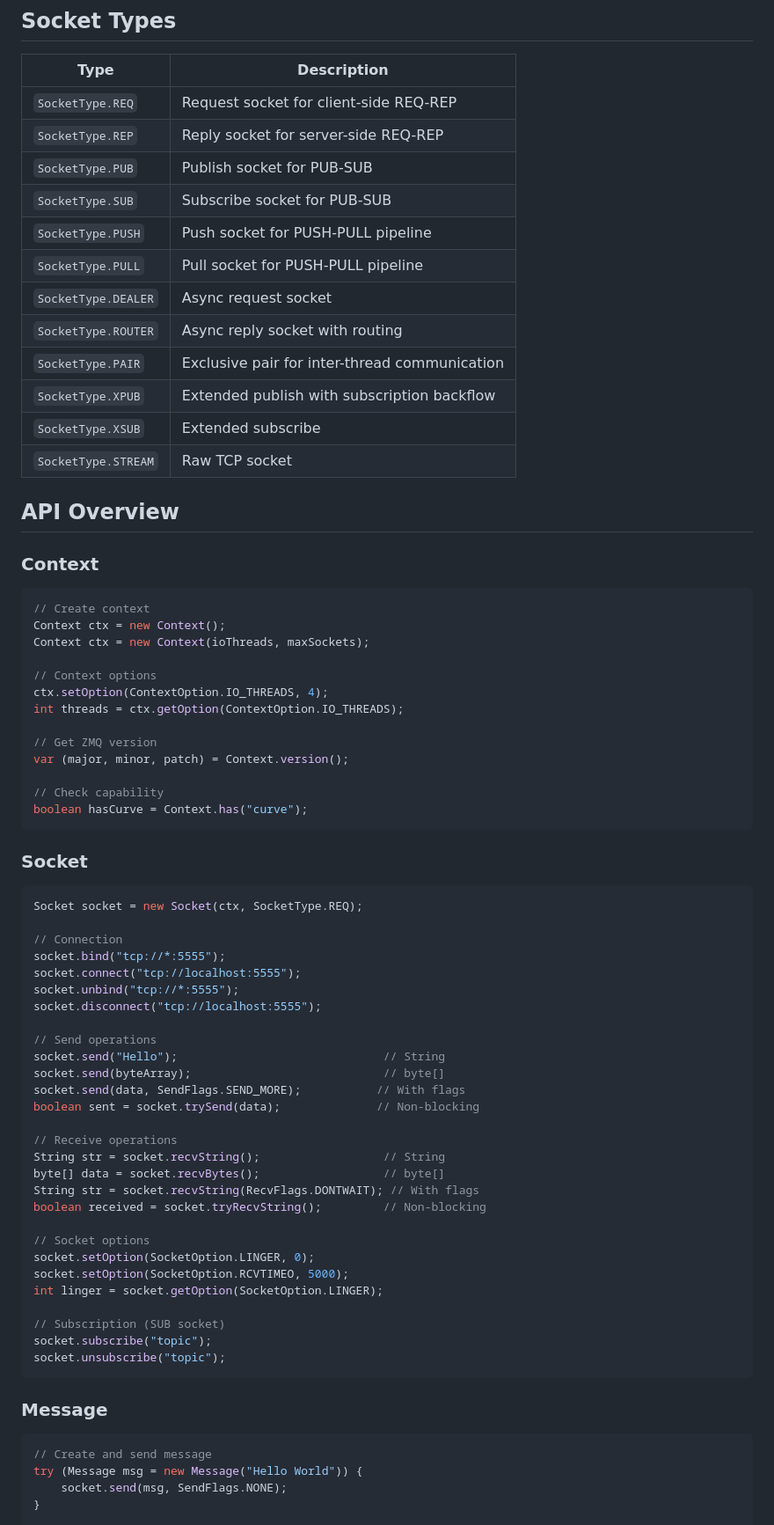
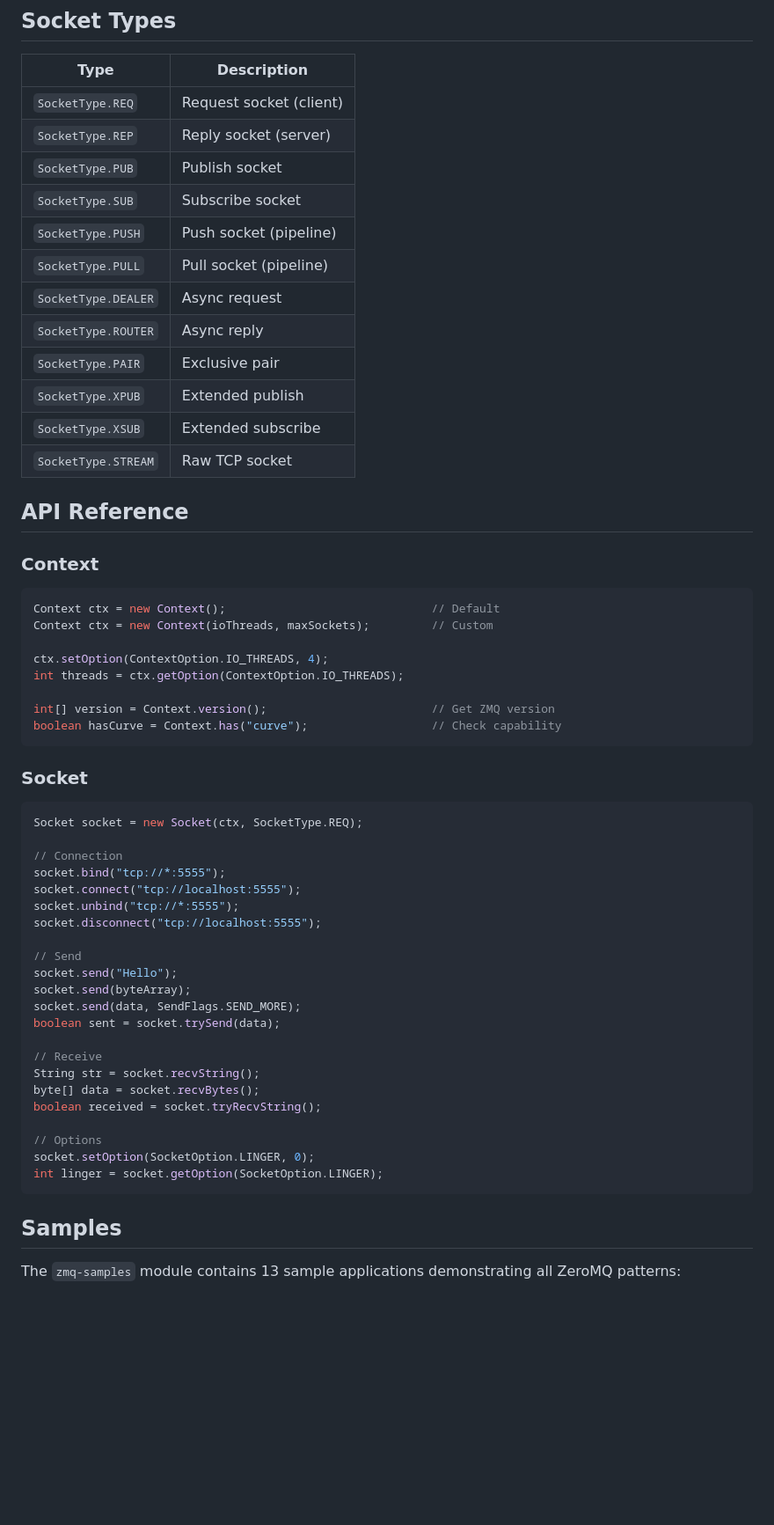
Before and after one commit to ulala-x/jvm-zmq, a Markdown page: README.md, the part around one of its changes. Shown at 88% size. GitHub-like rendering; blank space fills up the shorter version.

````diff
--- a/README.md
+++ b/README.md
@@ -205,37 +154,32 @@ try (Context ctx = new Context();
 
 | Type | Description |
 |------|-------------|
-| `SocketType.REQ` | Request socket for client-side REQ-REP |
-| `SocketType.REP` | Reply socket for server-side REQ-REP |
-| `SocketType.PUB` | Publish socket for PUB-SUB |
-| `SocketType.SUB` | Subscribe socket for PUB-SUB |
-| `SocketType.PUSH` | Push socket for PUSH-PULL pipeline |
-| `SocketType.PULL` | Pull socket for PUSH-PULL pipeline |
-| `SocketType.DEALER` | Async request socket |
-| `SocketType.ROUTER` | Async reply socket with routing |
-| `SocketType.PAIR` | Exclusive pair for inter-thread communication |
-| `SocketType.XPUB` | Extended publish with subscription backflow |
+| `SocketType.REQ` | Request socket (client) |
+| `SocketType.REP` | Reply socket (server) |
+| `SocketType.PUB` | Publish socket |
+| `SocketType.SUB` | Subscribe socket |
+| `SocketType.PUSH` | Push socket (pipeline) |
+| `SocketType.PULL` | Pull socket (pipeline) |
+| `SocketType.DEALER` | Async request |
+| `SocketType.ROUTER` | Async reply |
+| `SocketType.PAIR` | Exclusive pair |
+| `SocketType.XPUB` | Extended publish |
 | `SocketType.XSUB` | Extended subscribe |
 | `SocketType.STREAM` | Raw TCP socket |
 
-## API Overview
+## API Reference
 
 ### Context
 
 ```java
-// Create context
-Context ctx = new Context();
-Context ctx = new Context(ioThreads, maxSockets);
+Context ctx = new Context();                              // Default
+Context ctx = new Context(ioThreads, maxSockets);         // Custom
 
-// Context options
 ctx.setOption(ContextOption.IO_THREADS, 4);
 int threads = ctx.getOption(ContextOption.IO_THREADS);
 
-// Get ZMQ version
-var (major, minor, patch) = Context.version();
-
-// Check capability
-boolean hasCurve = Context.has("curve");
+int[] version = Context.version();                        // Get ZMQ version
+boolean hasCurve = Context.has("curve");                  // Check capability
 ```
 
 ### Socket
@@ -249,33 +193,23 @@ socket.connect("tcp://localhost:5555");
 socket.unbind("tcp://*:5555");
 socket.disconnect("tcp://localhost:5555");
 
-// Send operations
-socket.send("Hello");                              // String
-socket.send(byteArray);                            // byte[]
-socket.send(data, SendFlags.SEND_MORE);           // With flags
-boolean sent = socket.trySend(data);              // Non-blocking
+// Send
+socket.send("Hello");
+socket.send(byteArray);
+socket.send(data, SendFlags.SEND_MORE);
+boolean sent = socket.trySend(data);
 
-// Receive operations
-String str = socket.recvString();                  // String
-byte[] data = socket.recvBytes();                  // byte[]
-String str = socket.recvString(RecvFlags.DONTWAIT); // With flags
-boolean received = socket.tryRecvString();         // Non-blocking
+// Receive
+String str = socket.recvString();
+byte[] data = socket.recvBytes();
+boolean received = socket.tryRecvString();
 
-// Socket options
+// Options
 socket.setOption(SocketOption.LINGER, 0);
-socket.setOption(SocketOption.RCVTIMEO, 5000);
 int linger = socket.getOption(SocketOption.LINGER);
-
-// Subscription (SUB socket)
-socket.subscribe("topic");
-socket.unsubscribe("topic");
 ```
 
-### Message
+## Samples
 
-```java
-// Create and send message
-try (Message msg = new Message("Hello World")) {
-    socket.send(msg, SendFlags.NONE);
-}
+The `zmq-samples` module contains 13 sample applications demonstrating all ZeroMQ patterns:
 
````
Also changed, not shown: other parts of README.md (+103 -160 lines).
